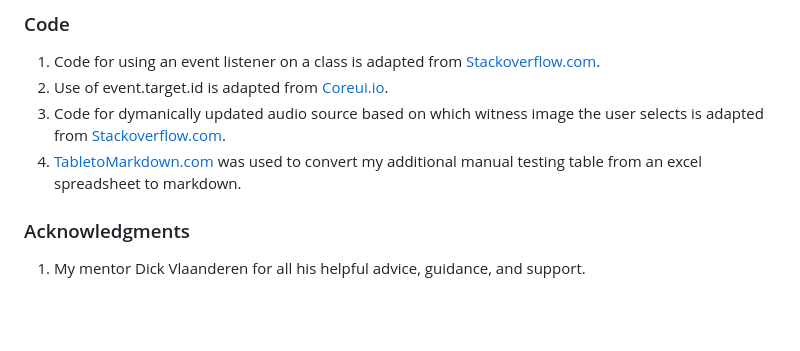
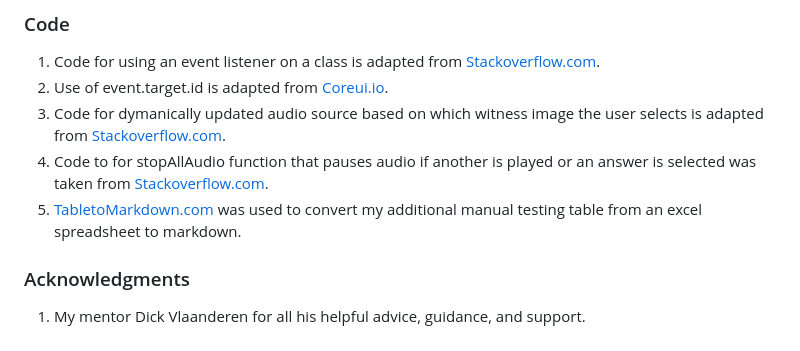
Before and after one commit to MichelleDuda/whereisliamleprechaun, a Markdown page: README.md, the part around the change. GitHub-like rendering; blank space fills up the shorter version.

Commit message:
Update README.md to credit for stopAllAudio code

```diff
--- a/README.md
+++ b/README.md
@@ -297,7 +297,8 @@ To Clone this repository:
 1. Code for using an event listener on a class is adapted from [Stackoverflow.com](https://stackoverflow.com/questions/19655189/javascript-click-event-listener-on-class).
 2. Use of event.target.id is adapted from [Coreui.io](https://coreui.io/blog/how-to-get-element-id-in-javascript/).
 3. Code for dymanically updated audio source based on which witness image the user selects is adapted from [Stackoverflow.com](https://stackoverflow.com/questions/10792163/change-audio-src-with-javascript).
-4. [TabletoMarkdown.com](https://tabletomarkdown.com/convert-spreadsheet-to-markdown/) was used to convert my additional manual testing table from an excel spreadsheet to markdown.
+4. Code to for stopAllAudio function that pauses audio if another is played or an answer is selected was taken from [Stackoverflow.com](https://stackoverflow.com/questions/43430897/javascript-to-stop-playing-sound-when-another-starts).
+5. [TabletoMarkdown.com](https://tabletomarkdown.com/convert-spreadsheet-to-markdown/) was used to convert my additional manual testing table from an excel spreadsheet to markdown.
 
 
 ### Acknowledgments
```
